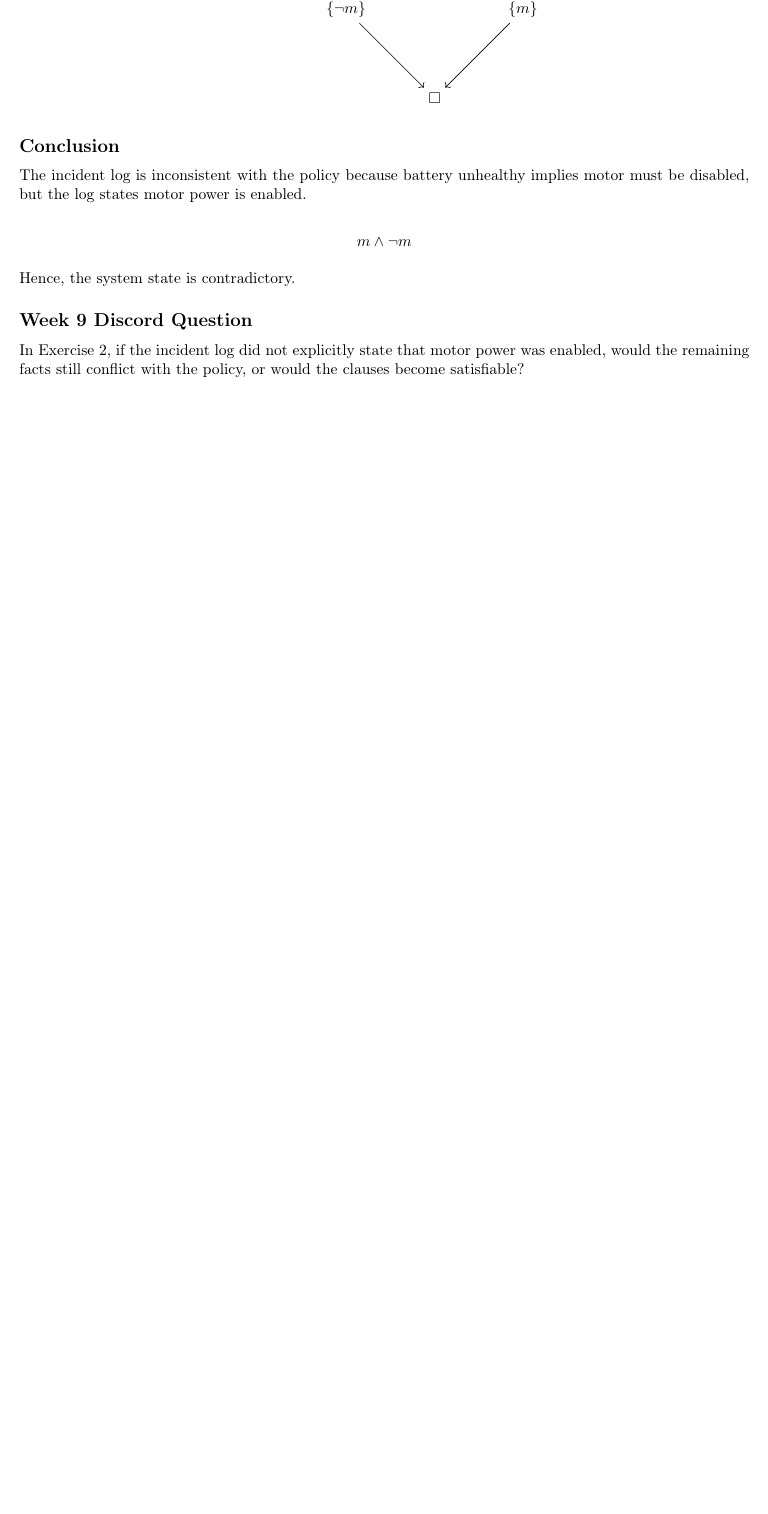
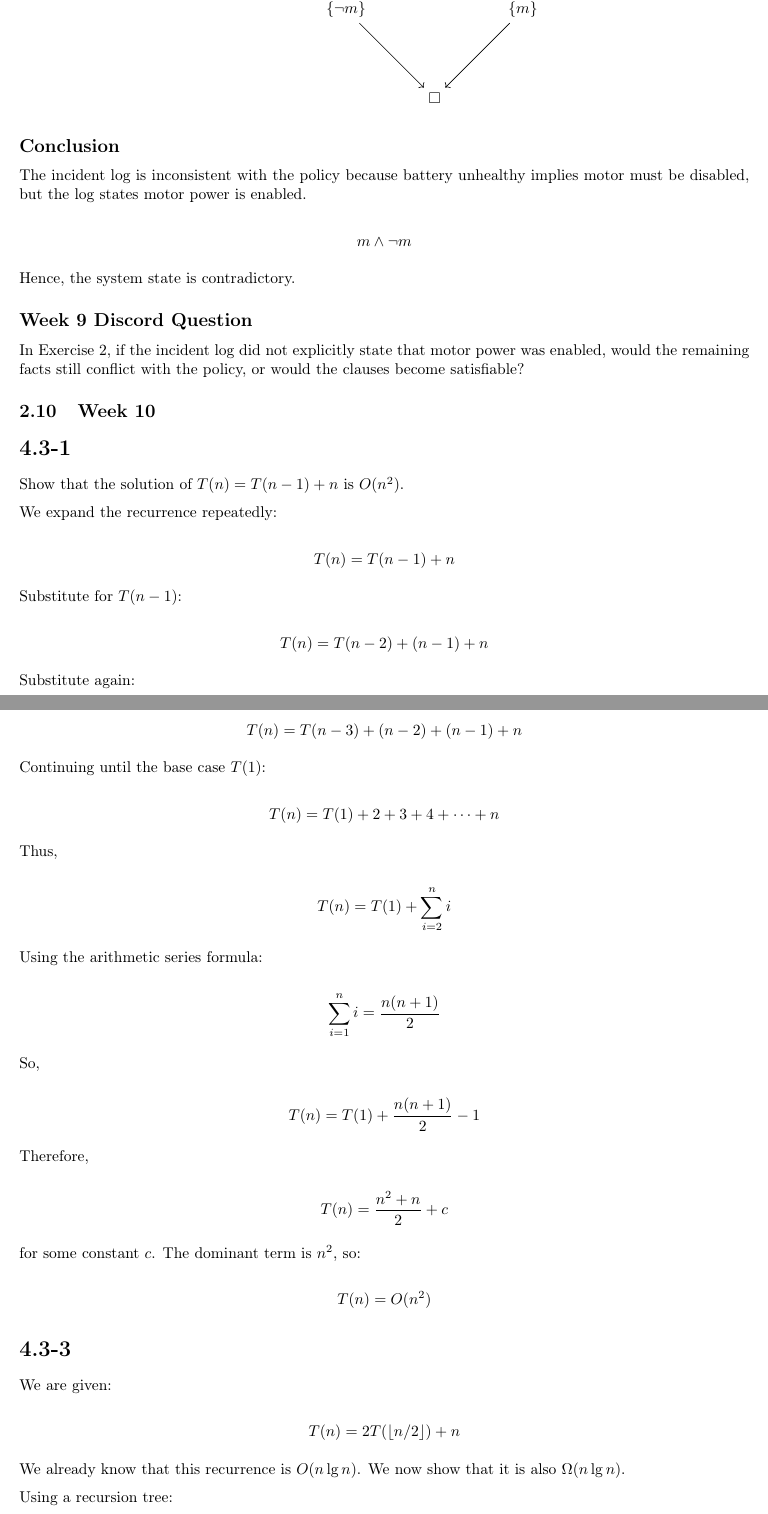
Before and after one commit to savanaachou/cpsc406, a LaTeX paper (Report/report.tex): part of page 33 of 33 before the commit and two parts of pages 33 and 34 of 35 after it, the two joined at a grey line, cut so that both start at the same text, the shorter picture padded with empty space. Compiled offline with pdfLaTeX.

Commit message:
homework 10

```diff
--- a/Report/report.tex
+++ b/Report/report.tex
@@ -2228,3 +2228,74 @@ Hence, the system state is contradictory.
 \subsection*{Week 9 Discord Question}
 In Exercise 2, if the incident log did not explicitly state that motor power was enabled, would the remaining facts still conflict with the policy, or would the clauses become satisfiable?
 
+\subsection{Week 10}
+
+\section*{4.3-1}
+
+Show that the solution of $T(n)=T(n-1)+n$ is $O(n^2)$.
+
+We expand the recurrence repeatedly:
+
+\[
+T(n)=T(n-1)+n
+\]
+
+Substitute for $T(n-1)$:
+
+\[
+T(n)=T(n-2)+(n-1)+n
+\]
+
+Substitute again:
+
+\[
+T(n)=T(n-3)+(n-2)+(n-1)+n
+\]
+
+Continuing until the base case $T(1)$:
+
+\[
+T(n)=T(1)+2+3+4+\cdots+n
+\]
+
+Thus,
+
+\[
+T(n)=T(1)+\sum_{i=2}^{n} i
+\]
+
+Using the arithmetic series formula:
+
+\[
+\sum_{i=1}^{n} i=\frac{n(n+1)}{2}
+\]
+
+So,
+
+\[
+T(n)=T(1)+\frac{n(n+1)}{2}-1
+\]
+
+Therefore,
+
+\[
+T(n)=\frac{n^2+n}{2}+c
+\]
+
+for some constant $c$. The dominant term is $n^2$, so:
+
+\[
+T(n)=O(n^2)
+\]
+
+\section*{4.3-3}
+
+We are given:
+
+\[
+T(n)=2T(\lfloor n/2 \rfloor)+n
+\]
+
+We already know that this recurrence is $O(n\lg n)$. We now show that it is also $\Omega(n\lg n)$.
+
+Using a recursion tree:
```
Also changed, not shown: Report/report.pdf, Report/report.tex (70 more changed lines).
